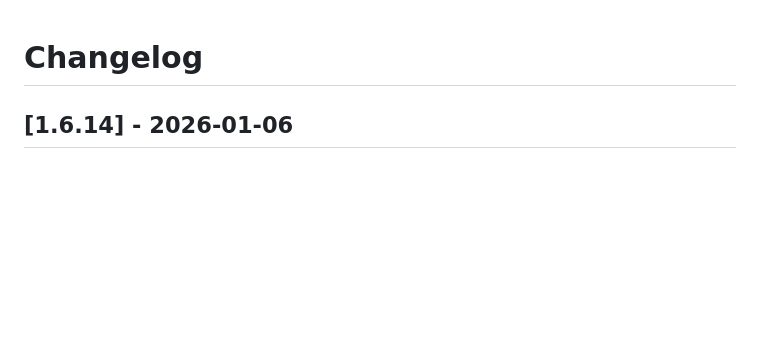
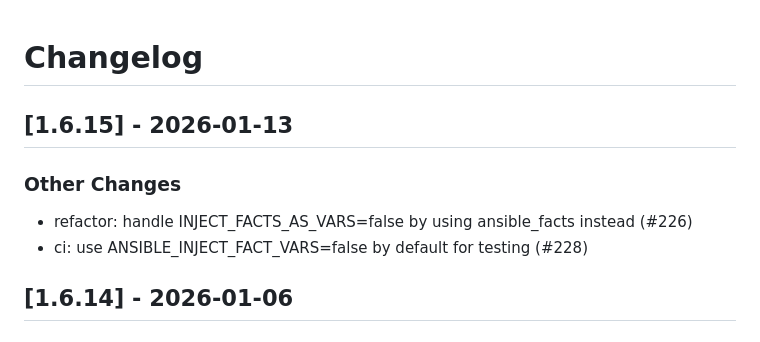
Before and after one commit to linux-system-roles/vpn, a Markdown page: CHANGELOG.md, the part around the change. GitHub-like rendering; blank space fills up the shorter version.

Commit message:
docs(changelog): version 1.6.15 [citest skip]
Update changelog and .README.html for version 1.6.15

Signed-off-by: Rich Megginson <rmeggins@redhat.com>

```diff
--- a/CHANGELOG.md
+++ b/CHANGELOG.md
@@ -1,5 +1,13 @@
 Changelog
 =========
+
+[1.6.15] - 2026-01-13
+--------------------
+
+### Other Changes
+
+- refactor: handle INJECT_FACTS_AS_VARS=false by using ansible_facts instead (#226)
+- ci: use ANSIBLE_INJECT_FACT_VARS=false by default for testing (#228)
 
 [1.6.14] - 2026-01-06
 --------------------
```
